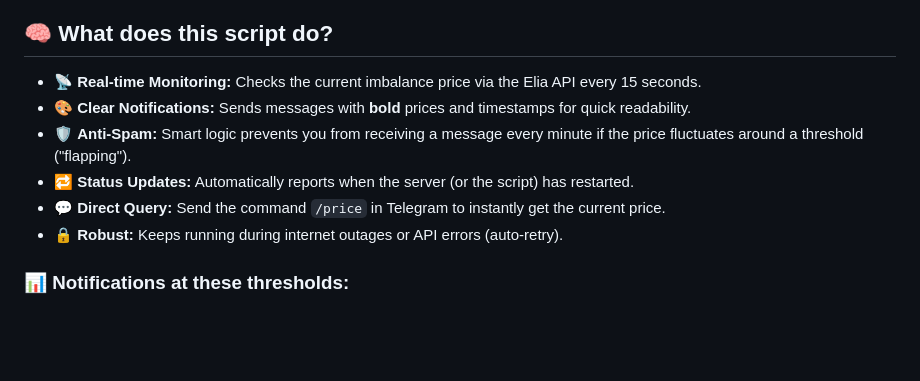
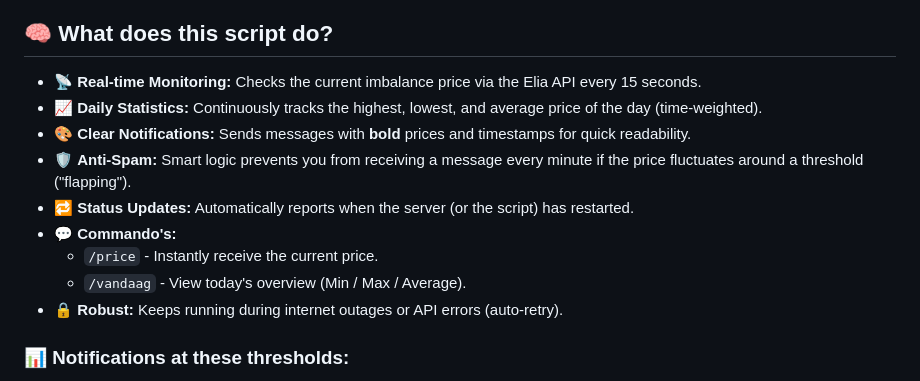
Before and after one commit to WonterRobter/Onbalansprijs_telegram, a Markdown page: README_EN.md, the part around the change. GitHub-like rendering; blank space fills up the shorter version.

```diff
--- a/README_EN.md
+++ b/README_EN.md
@@ -9,10 +9,13 @@ The script consists of **one clear file**, optimized to run 24/7 on a Raspberry
 ## 🧠 What does this script do?
 
   * 📡 **Real-time Monitoring:** Checks the current imbalance price via the Elia API every 15 seconds.
+  * 📈 **Daily Statistics:** Continuously tracks the highest, lowest, and average price of the day (time-weighted).
   * 🎨 **Clear Notifications:** Sends messages with **bold** prices and timestamps for quick readability.
   * 🛡️ **Anti-Spam:** Smart logic prevents you from receiving a message every minute if the price fluctuates around a threshold ("flapping").
   * 🔁 **Status Updates:** Automatically reports when the server (or the script) has restarted.
-  * 💬 **Direct Query:** Send the command `/price` in Telegram to instantly get the current price.
+  * 💬 **Commando's:**
+    * `/price` - Instantly receive the current price.
+    * `/vandaag` - View today's overview (Min / Max / Average).
   * 🔒 **Robust:** Keeps running during internet outages or API errors (auto-retry).
 
 ### 📊 Notifications at these thresholds:
```
Also changed, not shown: README.md (+4 -1 lines).
